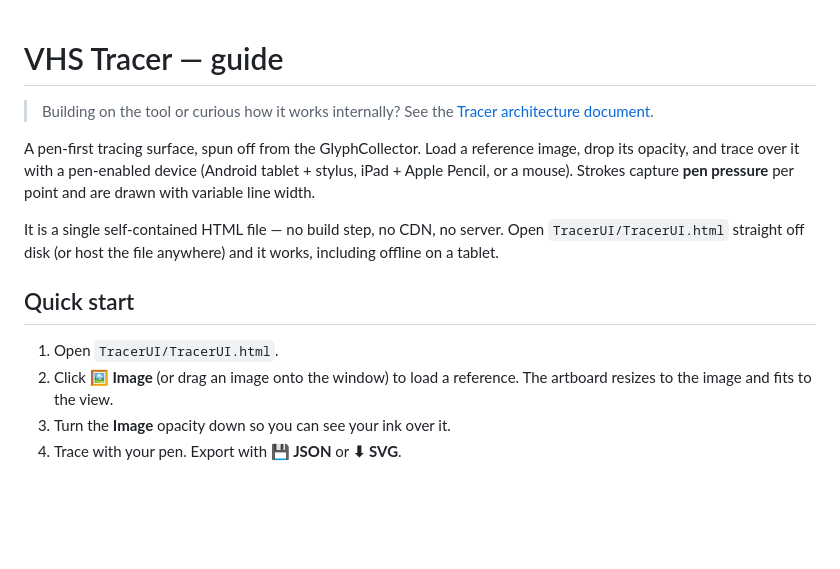
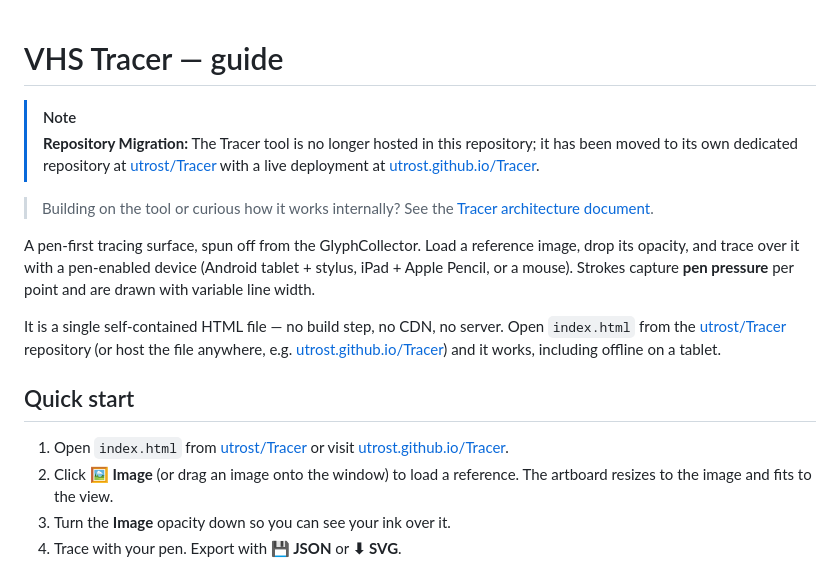
Before and after one commit to utrost/VHS, a Markdown page: docs/GUIDE_TRACER.md, the part around the change. GitHub-like rendering; blank space fills up the shorter version.

Commit message:
docs: repoint Tracer references to dedicated utrost/Tracer repo
Fixes #21 by updating README and Tracer docs to reflect that Tracer was moved to utrost/Tracer (#10), adding clear migration notices and external links.

Signed-off-by: Voyagerroc-Code <325343927+Voyagerroc-Code@users.noreply.github.com>

```diff
--- a/docs/GUIDE_TRACER.md
+++ b/docs/GUIDE_TRACER.md
@@ -1,4 +1,7 @@
 # VHS Tracer — guide
+
+> [!NOTE]
+> **Repository Migration:** The Tracer tool is no longer hosted in this repository; it has been moved to its own dedicated repository at [utrost/Tracer](https://github.com/utrost/Tracer) with a live deployment at [utrost.github.io/Tracer](https://utrost.github.io/Tracer/).
 
 > Building on the tool or curious how it works internally? See the
 > [Tracer architecture document](ARCHITECTURE_TRACER.md).
@@ -9,12 +12,12 @@ device (Android tablet + stylus, iPad + Apple Pencil, or a mouse). Strokes
 capture **pen pressure** per point and are drawn with variable line width.
 
 It is a single self-contained HTML file — no build step, no CDN, no server.
-Open `TracerUI/TracerUI.html` straight off disk (or host the file
-anywhere) and it works, including offline on a tablet.
+Open `index.html` from the [utrost/Tracer](https://github.com/utrost/Tracer) repository (or host the file
+anywhere, e.g. [utrost.github.io/Tracer](https://utrost.github.io/Tracer/)) and it works, including offline on a tablet.
 
 ## Quick start
 
-1. Open `TracerUI/TracerUI.html`.
+1. Open `index.html` from [utrost/Tracer](https://github.com/utrost/Tracer) or visit [utrost.github.io/Tracer](https://utrost.github.io/Tracer/).
 2. Click **🖼️ Image** (or drag an image onto the window) to load a
    reference. The artboard resizes to the image and fits to the view.
 3. Turn the **Image** opacity down so you can see your ink over it.
```
Also changed, not shown: docs/ARCHITECTURE_TRACER.md (+4 -1 lines), 1 other file.
